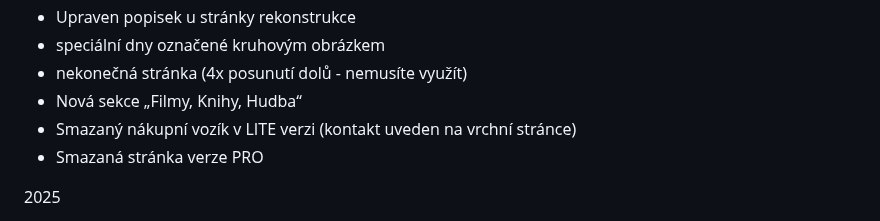
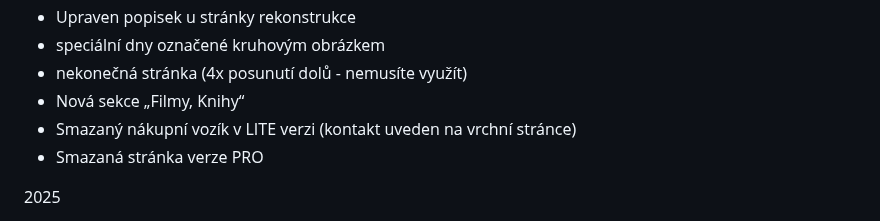
Before and after one commit to PepikVaio/reMarkable_re-Planner, a Markdown page: .language_cs/README.cs.md, the part around the change. GitHub-like rendering.

Commit message:
Update README with new section and remove items

```diff
--- a/.language_cs/README.cs.md
+++ b/.language_cs/README.cs.md
@@ -77,7 +77,7 @@ Vytvořte problémy, pokud najdete problém
 * Upraven popisek u stránky rekonstrukce
 * speciální dny označené kruhovým obrázkem
 * nekonečná stránka (4x posunutí dolů - nemusíte využít)
-* Nová sekce „Filmy, Knihy, Hudba“
+* Nová sekce „Filmy, Knihy“
 * Smazaný nákupní vozík v LITE verzi (kontakt uveden na vrchní stránce)
 * Smazaná stránka verze PRO
 
```
